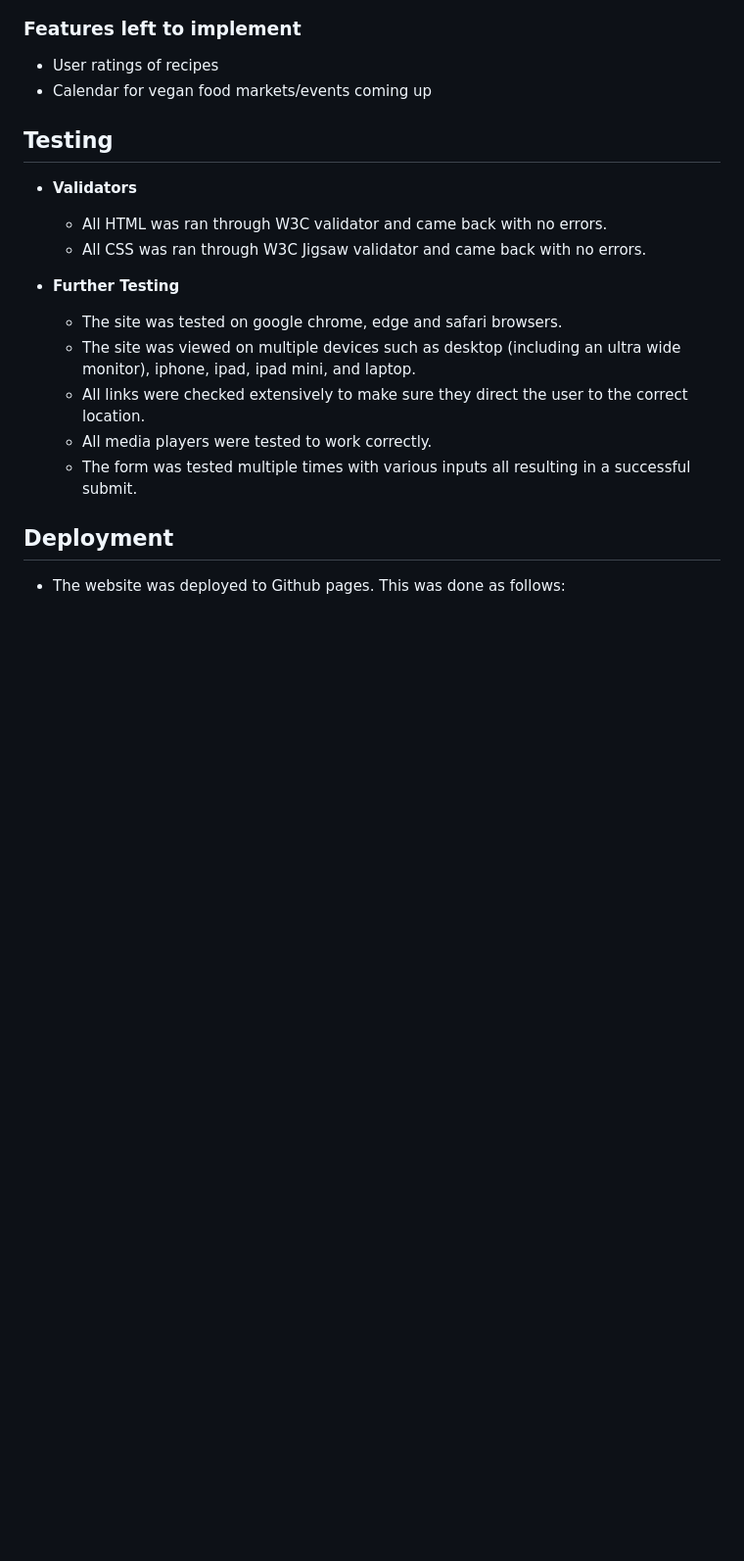
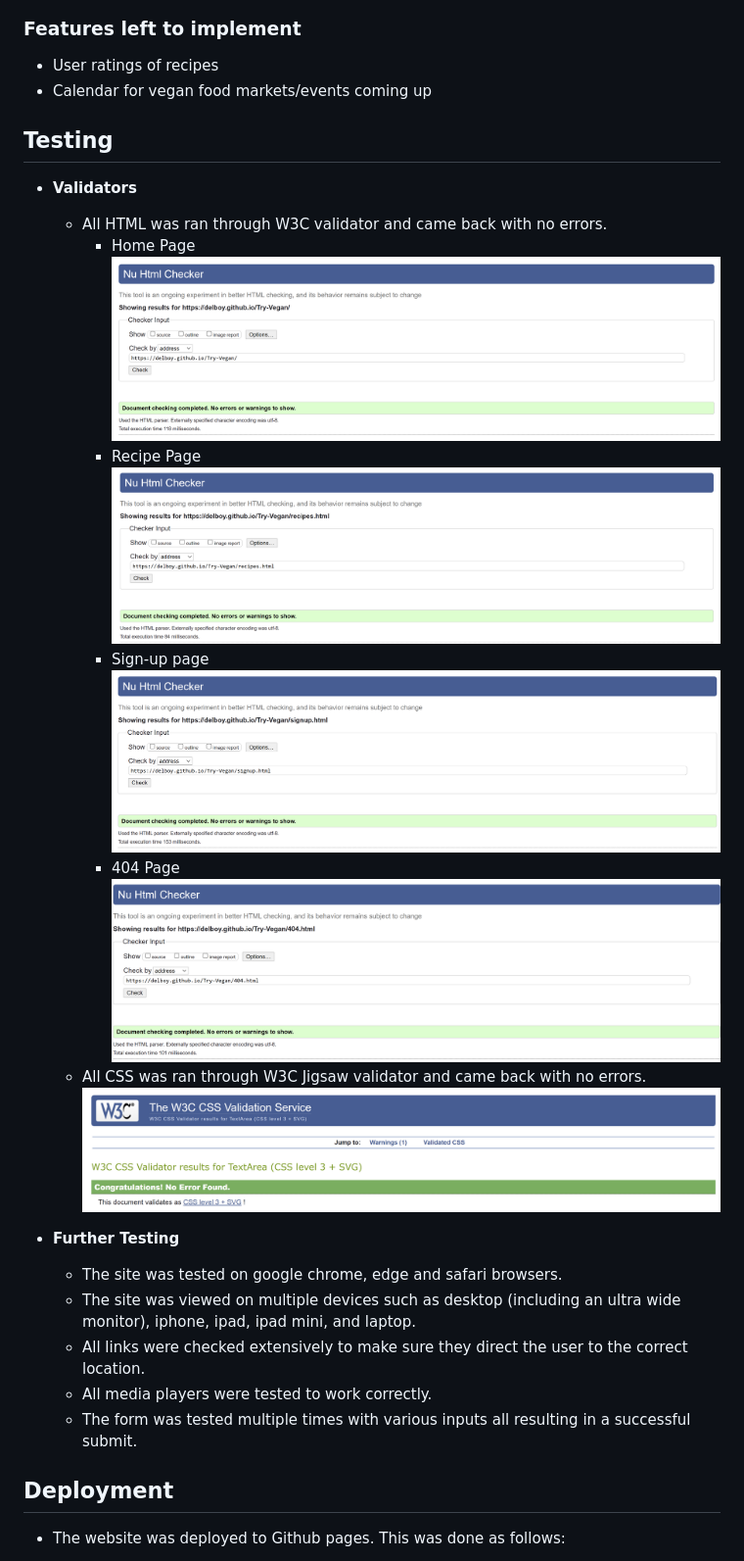
Before and after one commit to Delboy/Try-Vegan, a Markdown page: README.md, the part around the change. Shown: that part at 98% size. Drawn GitHub-style; pictures changed too: assets/wireframes/cssvalid.png (added), assets/wireframes/indexvalid.png (added); blank space fills up the shorter version.

Commit message:
add validator screenshots to readme

```diff
--- a/README.md
+++ b/README.md
@@ -98,7 +98,16 @@
 
 - __Validators__
     - All HTML was ran through W3C validator and came back with no errors.
+        - Home Page
+        ![image](assets/wireframes/indexvalid.png)
+        - Recipe Page
+        ![image](assets/wireframes/recipesvalid.png)
+        - Sign-up page
+        ![image](assets/wireframes/signupvalid.png)
+        - 404 Page
+        ![image](assets/wireframes/404valid.png)
     - All CSS was ran through W3C Jigsaw validator and came back with no errors.
+    ![image](assets/wireframes/cssvalid.png)
 
 - __Further Testing__
     - The site was tested on google chrome, edge and safari browsers.
```
